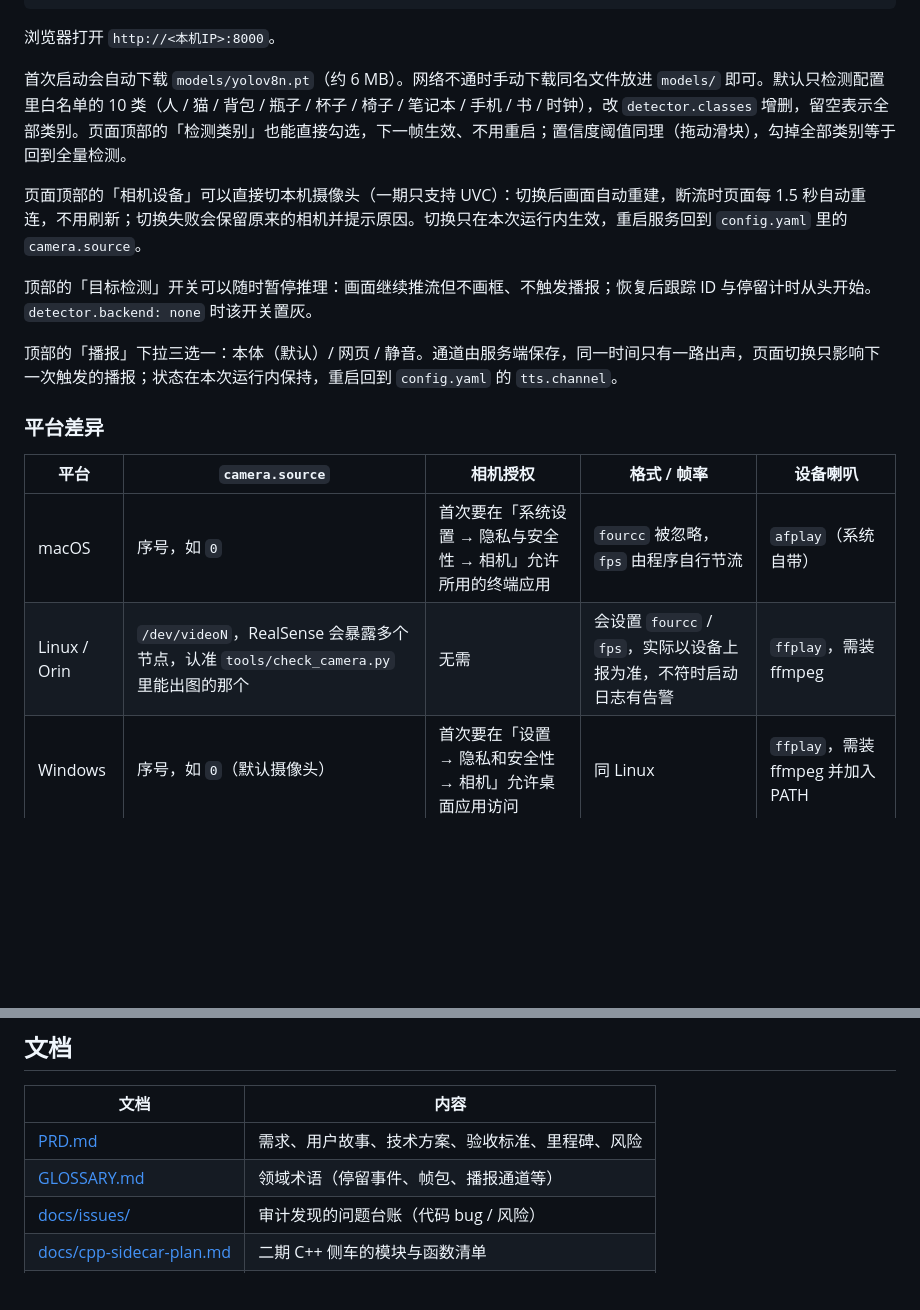
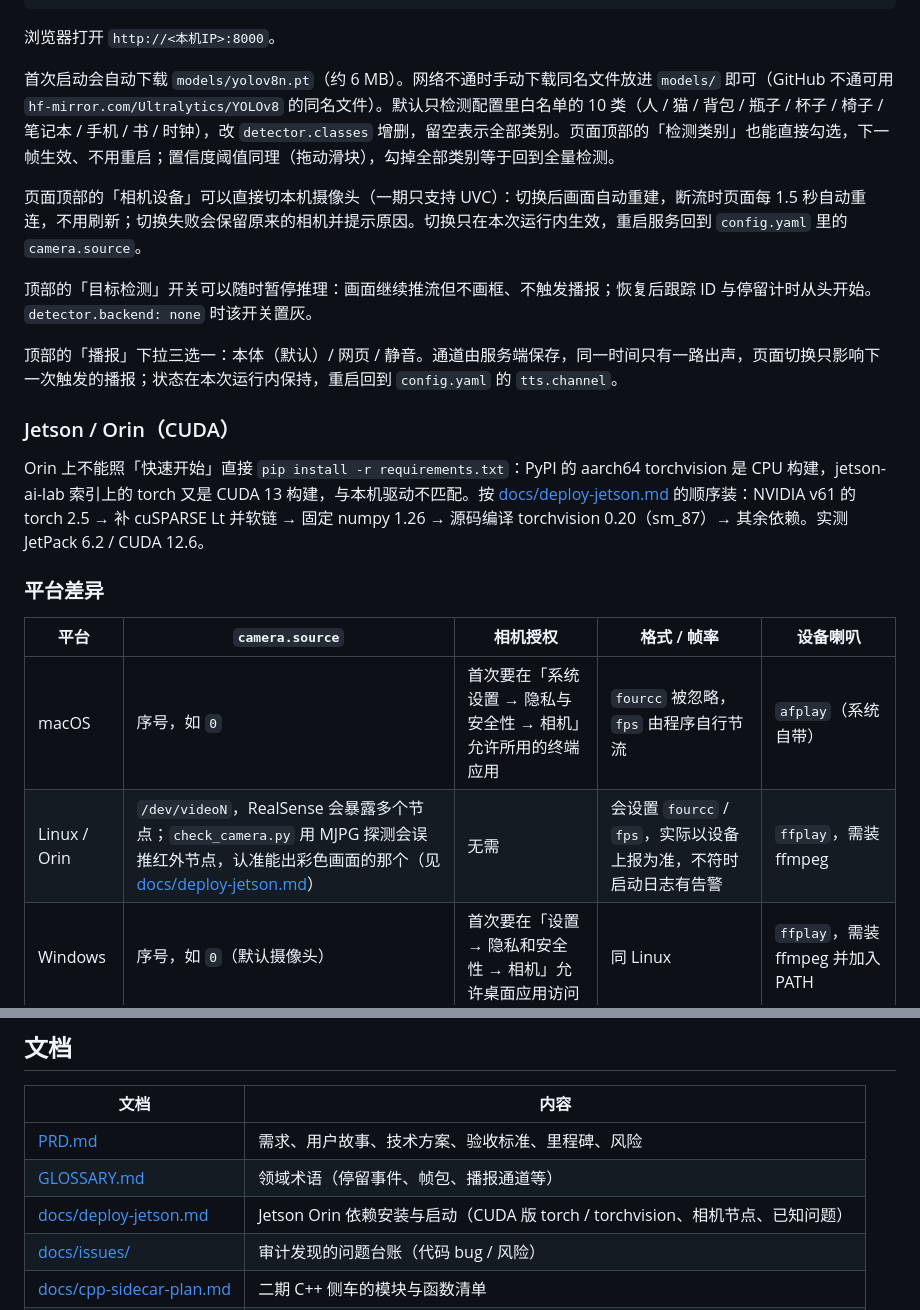
Before and after one commit to Kiah0219/EyeSentry, a Markdown page: README.md, 2 parts joined by grey strips. Rendered like a GitHub page; blank space fills up the shorter version.

Commit message:
docs: 补 Jetson Orin 部署步骤与操作台账
Orin 上 pip 直装会拿到 CPU 版 torchvision 或 CUDA 13 的 torch，
按实测顺序整理为独立文档；README 增加入口并修正相机节点提示。

```diff
--- a/README.md
+++ b/README.md
@@ -25,7 +25,7 @@ python main.py
 
 浏览器打开 `http://<本机IP>:8000`。
 
-首次启动会自动下载 `models/yolov8n.pt`（约 6 MB）。网络不通时手动下载同名文件放进 `models/` 即可。默认只检测配置里白名单的 10 类（人 / 猫 / 背包 / 瓶子 / 杯子 / 椅子 / 笔记本 / 手机 / 书 / 时钟），改 `detector.classes` 增删，留空表示全部类别。页面顶部的「检测类别」也能直接勾选，下一帧生效、不用重启；置信度阈值同理（拖动滑块），勾掉全部类别等于回到全量检测。
+首次启动会自动下载 `models/yolov8n.pt`（约 6 MB）。网络不通时手动下载同名文件放进 `models/` 即可（GitHub 不通可用 `hf-mirror.com/Ultralytics/YOLOv8` 的同名文件）。默认只检测配置里白名单的 10 类（人 / 猫 / 背包 / 瓶子 / 杯子 / 椅子 / 笔记本 / 手机 / 书 / 时钟），改 `detector.classes` 增删，留空表示全部类别。页面顶部的「检测类别」也能直接勾选，下一帧生效、不用重启；置信度阈值同理（拖动滑块），勾掉全部类别等于回到全量检测。
 
 页面顶部的「相机设备」可以直接切本机摄像头（一期只支持 UVC）：切换后画面自动重建，断流时页面每 1.5 秒自动重连，不用刷新；切换失败会保留原来的相机并提示原因。切换只在本次运行内生效，重启服务回到 `config.yaml` 里的 `camera.source`。
 
@@ -33,12 +33,16 @@ python main.py
 
 顶部的「播报」下拉三选一：本体（默认）/ 网页 / 静音。通道由服务端保存，同一时间只有一路出声，页面切换只影响下一次触发的播报；状态在本次运行内保持，重启回到 `config.yaml` 的 `tts.channel`。
 
+### Jetson / Orin（CUDA）
+
+Orin 上不能照「快速开始」直接 `pip install -r requirements.txt`：PyPI 的 aarch64 torchvision 是 CPU 构建，jetson-ai-lab 索引上的 torch 又是 CUDA 13 构建，与本机驱动不匹配。按 [docs/deploy-jetson.md](./docs/deploy-jetson.md) 的顺序装：NVIDIA v61 的 torch 2.5 → 补 cuSPARSE Lt 并软链 → 固定 numpy 1.26 → 源码编译 torchvision 0.20（sm_87）→ 其余依赖。实测 JetPack 6.2 / CUDA 12.6。
+
 ### 平台差异
 
 | 平台 | `camera.source` | 相机授权 | 格式 / 帧率 | 设备喇叭 |
 |---|---|---|---|---|
 | macOS | 序号，如 `0` | 首次要在「系统设置 → 隐私与安全性 → 相机」允许所用的终端应用 | `fourcc` 被忽略，`fps` 由程序自行节流 | `afplay`（系统自带） |
-| Linux / Orin | `/dev/videoN`，RealSense 会暴露多个节点，认准 `tools/check_camera.py` 里能出图的那个 | 无需 | 会设置 `fourcc` / `fps`，实际以设备上报为准，不符时启动日志有告警 | `ffplay`，需装 ffmpeg |
+| Linux / Orin | `/dev/videoN`，RealSense 会暴露多个节点；`check_camera.py` 用 MJPG 探测会误推红外节点，认准能出彩色画面的那个（见 [docs/deploy-jetson.md](./docs/deploy-jetson.md#8-选对相机节点)） | 无需 | 会设置 `fourcc` / `fps`，实际以设备上报为准，不符时启动日志有告警 | `ffplay`，需装 ffmpeg |
 | Windows | 序号，如 `0`（默认摄像头） | 首次要在「设置 → 隐私和安全性 → 相机」允许桌面应用访问 | 同 Linux | `ffplay`，需装 ffmpeg 并加入 PATH |
 
 **播报通道选「网页」时，浏览器需要一次用户手势才允许出声**：页面在第一次点击或按键时会静默完成解锁（包括 Safari 对 `<audio>` 元素的限制），切到「网页」时也会再试一次；如果告警恰好在任何交互之前到达，页面会提示「网页播放需要先点一下页面」，不会静默失败。设备喇叭要求系统里有 `afplay` 或 `ffplay`，找不到播放器时本体通道只打一条日志；TTS 合成失败时才会退化成提示音。选「静音」或通道不通时告警仍会入库。
@@ -67,6 +71,7 @@ python main.py
 |---|---|
 | [PRD.md](./PRD.md) | 需求、用户故事、技术方案、验收标准、里程碑、风险 |
 | [GLOSSARY.md](./GLOSSARY.md) | 领域术语（停留事件、帧包、播报通道等） |
+| [docs/deploy-jetson.md](./docs/deploy-jetson.md) | Jetson Orin 依赖安装与启动（CUDA 版 torch / torchvision、相机节点、已知问题） |
 | [docs/issues/](./docs/issues/) | 审计发现的问题台账（代码 bug / 风险） |
 | [docs/cpp-sidecar-plan.md](./docs/cpp-sidecar-plan.md) | 二期 C++ 侧车的模块与函数清单 |
 | [docs/adr/](./docs/adr/) | 架构决策记录 |
```
Also changed, not shown: docs/deploy-jetson.md (added, +157 -0 lines), docs/deploy-log.md (added, +96 -0 lines).
